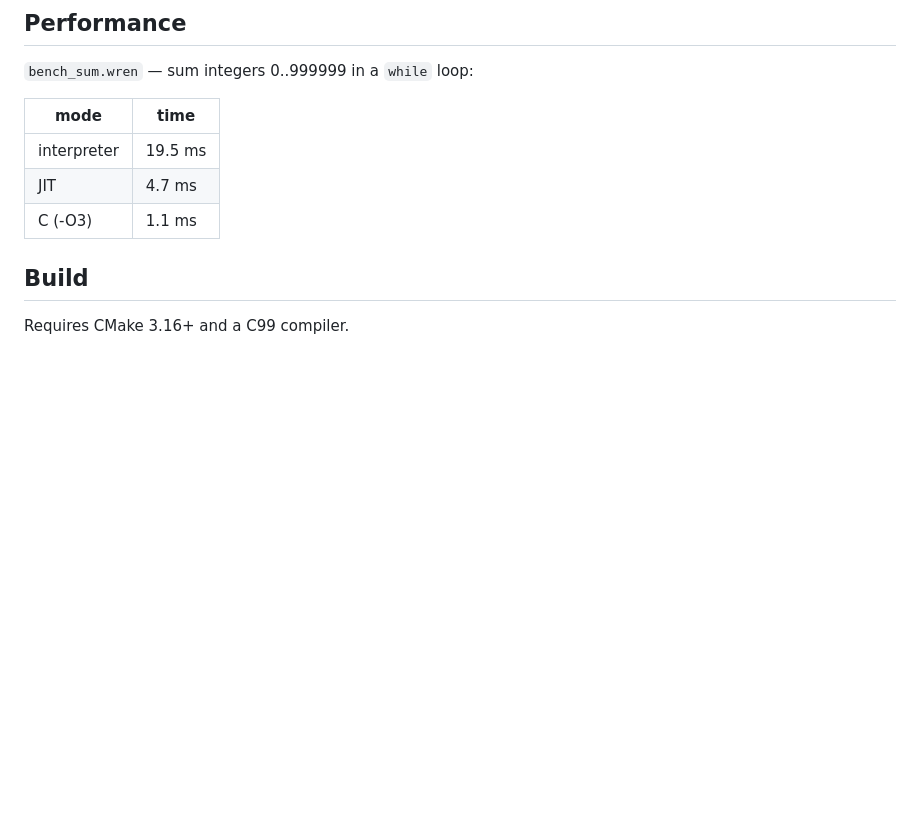
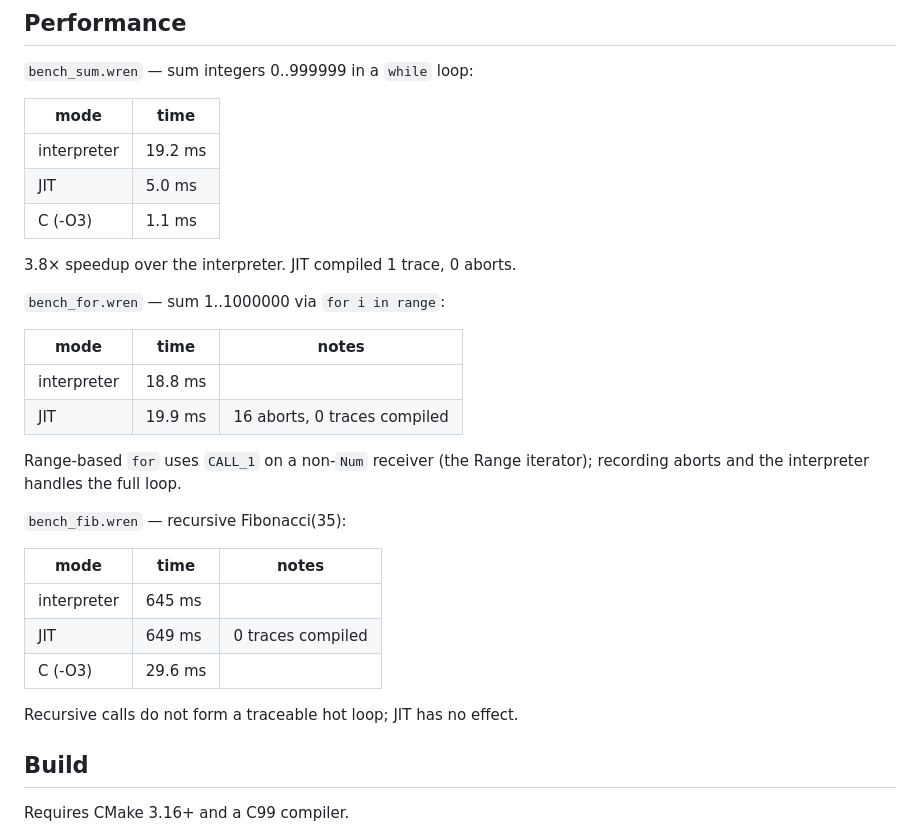
Before and after one commit to Lulzx/WrenJIT, a Markdown page: README.md, the part around the change. Rendered like a GitHub page; blank space fills up the shorter version.

Commit message:
Add measured benchmark results for all three bench scripts
Replaces placeholder numbers with actual measured times from bench_sum,
bench_for, and bench_fib, including notes on JIT abort behavior for
range-based for loops and recursive Fibonacci.

```diff
--- a/README.md
+++ b/README.md
@@ -56,11 +56,33 @@ frame when all registers in a class are live.
 
 `bench_sum.wren` — sum integers 0..999999 in a `while` loop:
 
-| mode        | time   |
-|-------------|--------|
-| interpreter | 19.5 ms |
-| JIT         | 4.7 ms |
-| C (-O3)     | 1.1 ms |
+| mode        | time    |
+|-------------|---------|
+| interpreter | 19.2 ms |
+| JIT         | 5.0 ms  |
+| C (-O3)     | 1.1 ms  |
+
+3.8× speedup over the interpreter. JIT compiled 1 trace, 0 aborts.
+
+`bench_for.wren` — sum 1..1000000 via `for i in range`:
+
+| mode        | time    | notes              |
+|-------------|---------|-------------------|
+| interpreter | 18.8 ms |                   |
+| JIT         | 19.9 ms | 16 aborts, 0 traces compiled |
+
+Range-based `for` uses `CALL_1` on a non-`Num` receiver (the Range iterator);
+recording aborts and the interpreter handles the full loop.
+
+`bench_fib.wren` — recursive Fibonacci(35):
+
+| mode        | time    | notes         |
+|-------------|---------|---------------|
+| interpreter | 645 ms  |               |
+| JIT         | 649 ms  | 0 traces compiled |
+| C (-O3)     | 29.6 ms |               |
+
+Recursive calls do not form a traceable hot loop; JIT has no effect.
 
 ## Build
 
```
